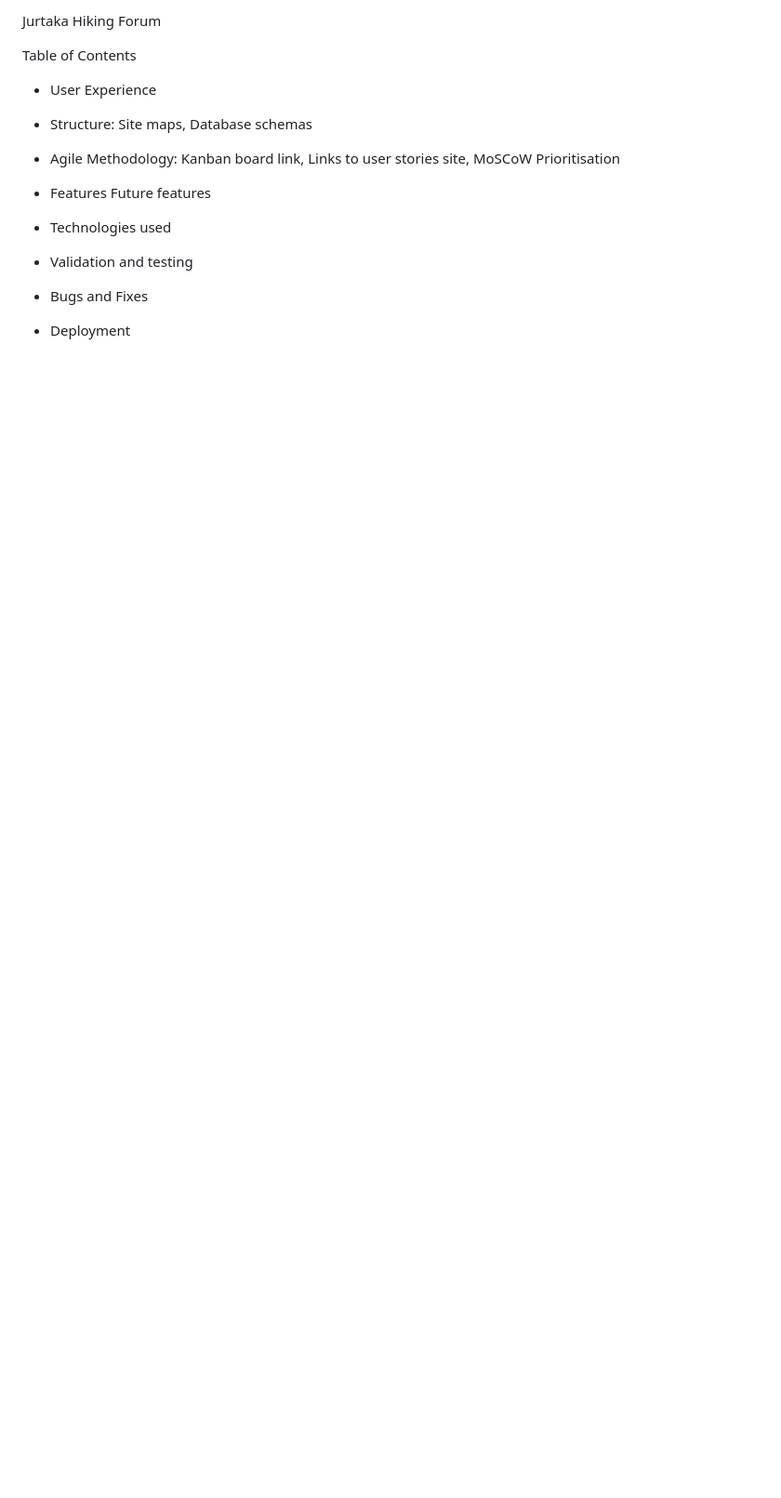
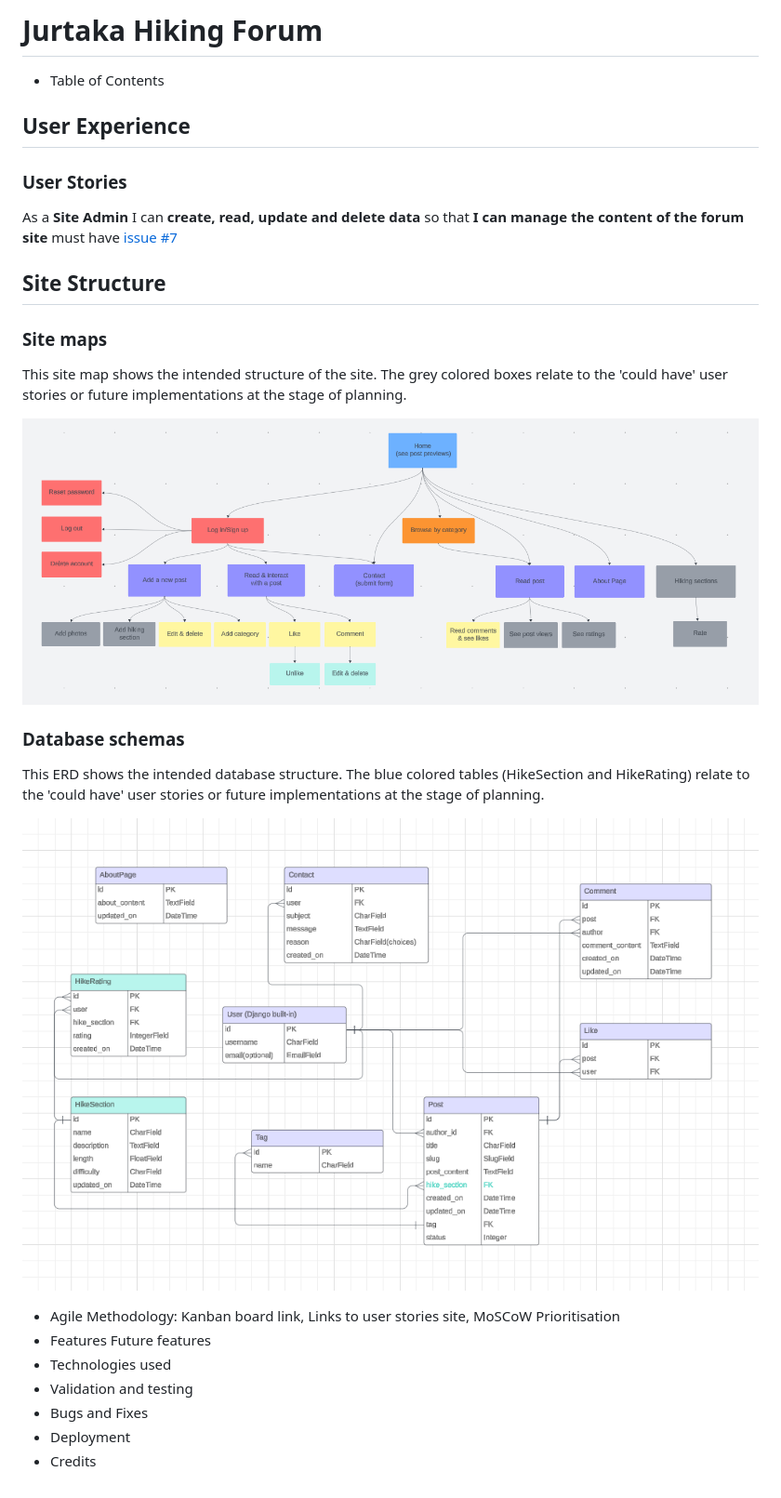
Before and after one commit to lienebriede/jurtaka, a Markdown page: README.md, the part around the change. Shown: that part at 93% size. GitHub-like rendering; pictures changed too: documentation/db_schema_jurtaka.png (added), documentation/sitemap_jurtaka.png (added); blank space fills up the shorter version.

Commit message:
Update readme: user story nr1, add images to site structure

```diff
--- a/README.md
+++ b/README.md
@@ -1,10 +1,27 @@
-Jurtaka Hiking Forum
+# Jurtaka Hiking Forum
 
-Table of Contents
--	User Experience
--	Structure:
-    Site maps,
-    Database schemas
+- Table of Contents
+## User Experience
+
+### User Stories
+
+As a **Site Admin** I can **create, read, update and delete data** so that **I can manage the content of the forum site**    <span style="color: #B60205">must have</span> [issue #7](https://github.com/lienebriede/jurtaka/issues/7)
+
+
+## Site Structure
+
+### Site maps
+
+This site map shows the intended structure of the site. The grey colored boxes relate to the 'could have' user stories or future implementations at the stage of planning.
+
+![Site Map](/documentation/sitemap_jurtaka.png)
+
+
+### Database schemas
+
+This ERD shows the intended database structure. The blue colored tables (HikeSection and HikeRating) relate to the 'could have' user stories or future implementations at the stage of planning.
+
+![ERD](/documentation/db_schema_jurtaka.png)
 
 -	Agile Methodology:
   Kanban board link,
```
Also changed, not shown: 1 other file.
